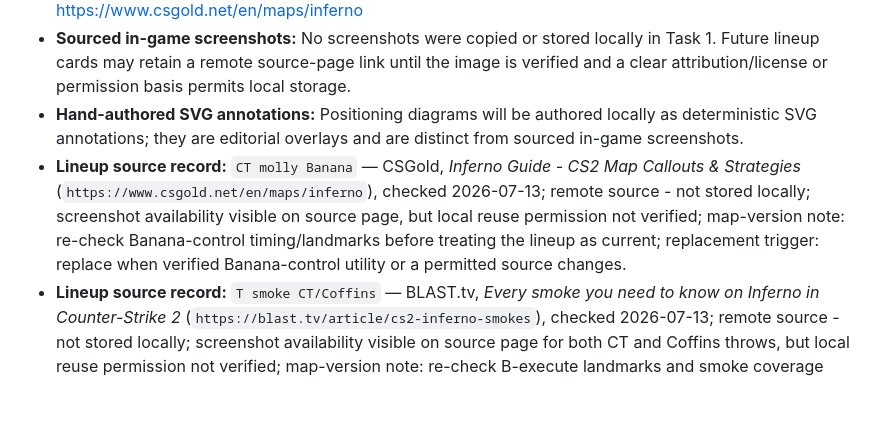
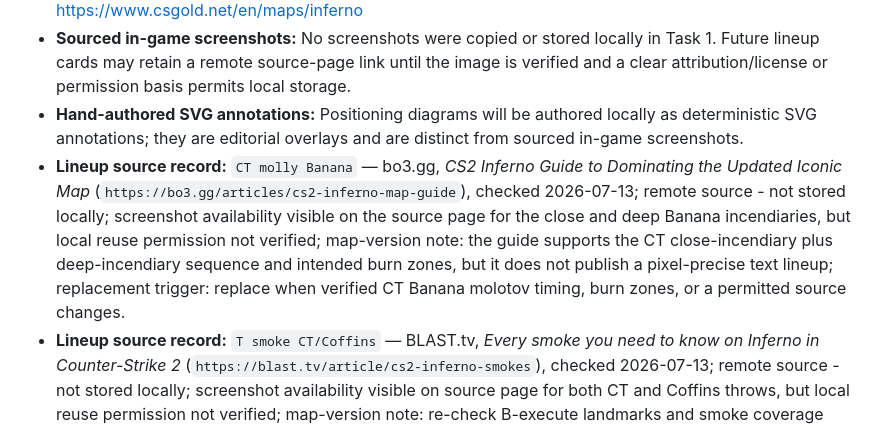
Before and after one commit to Chilldebrand/CS2-Guide, a Markdown page: sources/research-log.md, the part around the change. Drawn GitHub-style; blank space fills up the shorter version.

```diff
--- a/sources/research-log.md
+++ b/sources/research-log.md
@@ -32,7 +32,7 @@
 - **Source page checked:** CSGold Inferno map callout and overview page — https://www.csgold.net/en/maps/inferno
 - **Sourced in-game screenshots:** No screenshots were copied or stored locally in Task 1. Future lineup cards may retain a remote source-page link until the image is verified and a clear attribution/license or permission basis permits local storage.
 - **Hand-authored SVG annotations:** Positioning diagrams will be authored locally as deterministic SVG annotations; they are editorial overlays and are distinct from sourced in-game screenshots.
-- **Lineup source record:** `CT molly Banana` — CSGold, *Inferno Guide - CS2 Map Callouts & Strategies* (`https://www.csgold.net/en/maps/inferno`), checked 2026-07-13; remote source - not stored locally; screenshot availability visible on source page, but local reuse permission not verified; map-version note: re-check Banana-control timing/landmarks before treating the lineup as current; replacement trigger: replace when verified Banana-control utility or a permitted source changes.
+- **Lineup source record:** `CT molly Banana` — bo3.gg, *CS2 Inferno Guide to Dominating the Updated Iconic Map* (`https://bo3.gg/articles/cs2-inferno-map-guide`), checked 2026-07-13; remote source - not stored locally; screenshot availability visible on the source page for the close and deep Banana incendiaries, but local reuse permission not verified; map-version note: the guide supports the CT close-incendiary plus deep-incendiary sequence and intended burn zones, but it does not publish a pixel-precise text lineup; replacement trigger: replace when verified CT Banana molotov timing, burn zones, or a permitted source changes.
 - **Lineup source record:** `T smoke CT/Coffins` — BLAST.tv, *Every smoke you need to know on Inferno in Counter-Strike 2* (`https://blast.tv/article/cs2-inferno-smokes`), checked 2026-07-13; remote source - not stored locally; screenshot availability visible on source page for both CT and Coffins throws, but local reuse permission not verified; map-version note: re-check B-execute landmarks and smoke coverage before treating the lineup as current; replacement trigger: replace when verified execute landmarks or a permitted source changes.
 - **Lineup source record:** `T smoke Arch or Library` — BLAST.tv, *Every smoke you need to know on Inferno in Counter-Strike 2* (`https://blast.tv/article/cs2-inferno-smokes`), checked 2026-07-13; remote source - not stored locally; screenshot availability visible on source page for Arch and Library throws, but local reuse permission not verified; map-version note: re-check A-wrap landmarks and smoke coverage before treating the lineup as current; replacement trigger: replace when verified A-wrap landmarks or a permitted source changes.
 
```
Also changed, not shown: maps/inferno/utility.md (+7 -7 lines), 1 other file.
